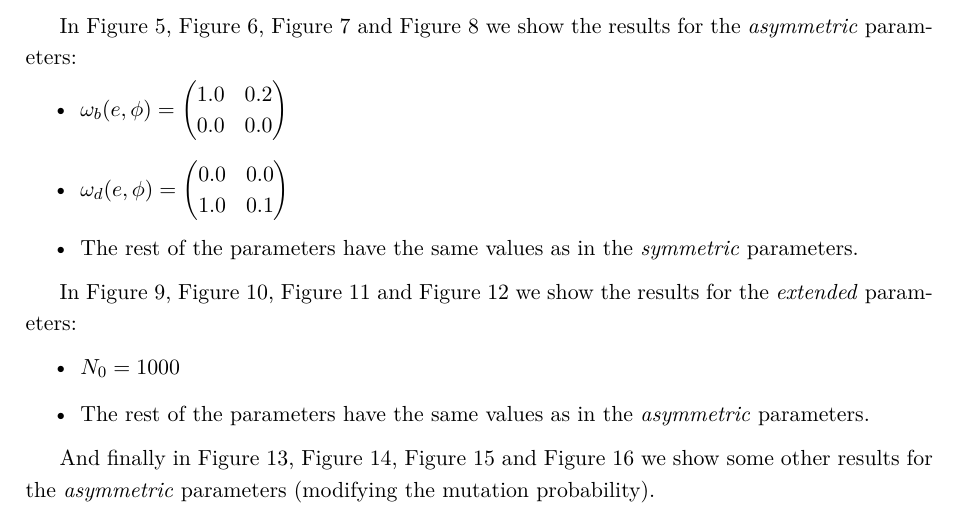
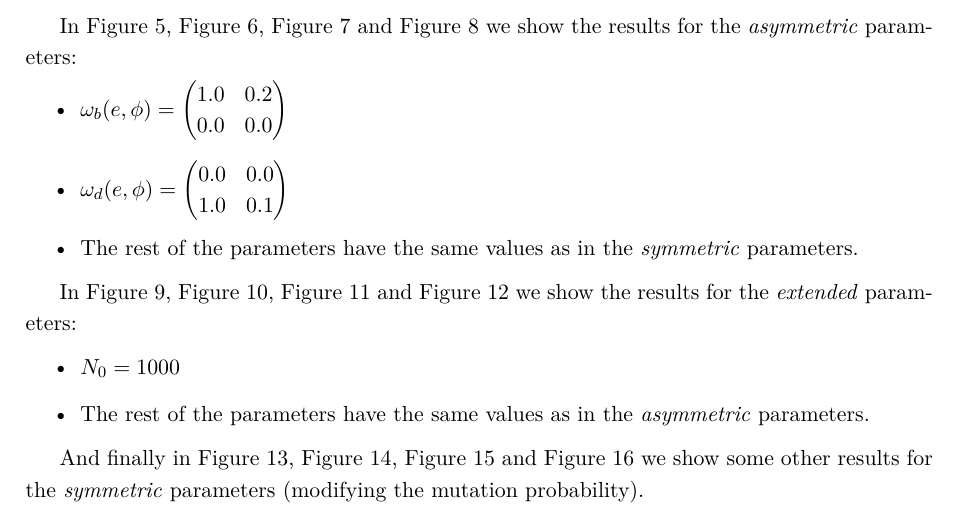
Before and after one commit to Marco-Mendivil-Carboni/mutare, a LaTeX document (reports/notes.tex): part of page 2 of 6, cut so that both start at the same text. Compiled offline with pdfLaTeX.

Commit message:
Fix mistake in previous commit.

```diff
--- a/reports/notes.tex
+++ b/reports/notes.tex
@@ -150,7 +150,7 @@ In \autoref{fig:extinct_rate_extended}, \autoref{fig:growth_rate_extended}, \aut
     \includegraphics{../plots/sims/extended/dist_strat_phe.pdf}
 \end{figure}
 
-And finally in \autoref{fig:extinct_rate_prob_mut}, \autoref{fig:growth_rate_prob_mut}, \autoref{fig:avg_strat_phe_prob_mut} and \autoref{fig:dist_strat_phe_prob_mut} we show some other results for the \emph{asymmetric} parameters (modifying the mutation probability).
+And finally in \autoref{fig:extinct_rate_prob_mut}, \autoref{fig:growth_rate_prob_mut}, \autoref{fig:avg_strat_phe_prob_mut} and \autoref{fig:dist_strat_phe_prob_mut} we show some other results for the \emph{symmetric} parameters (modifying the mutation probability).
 
 \begin{figure}[p]
     \centering
```
